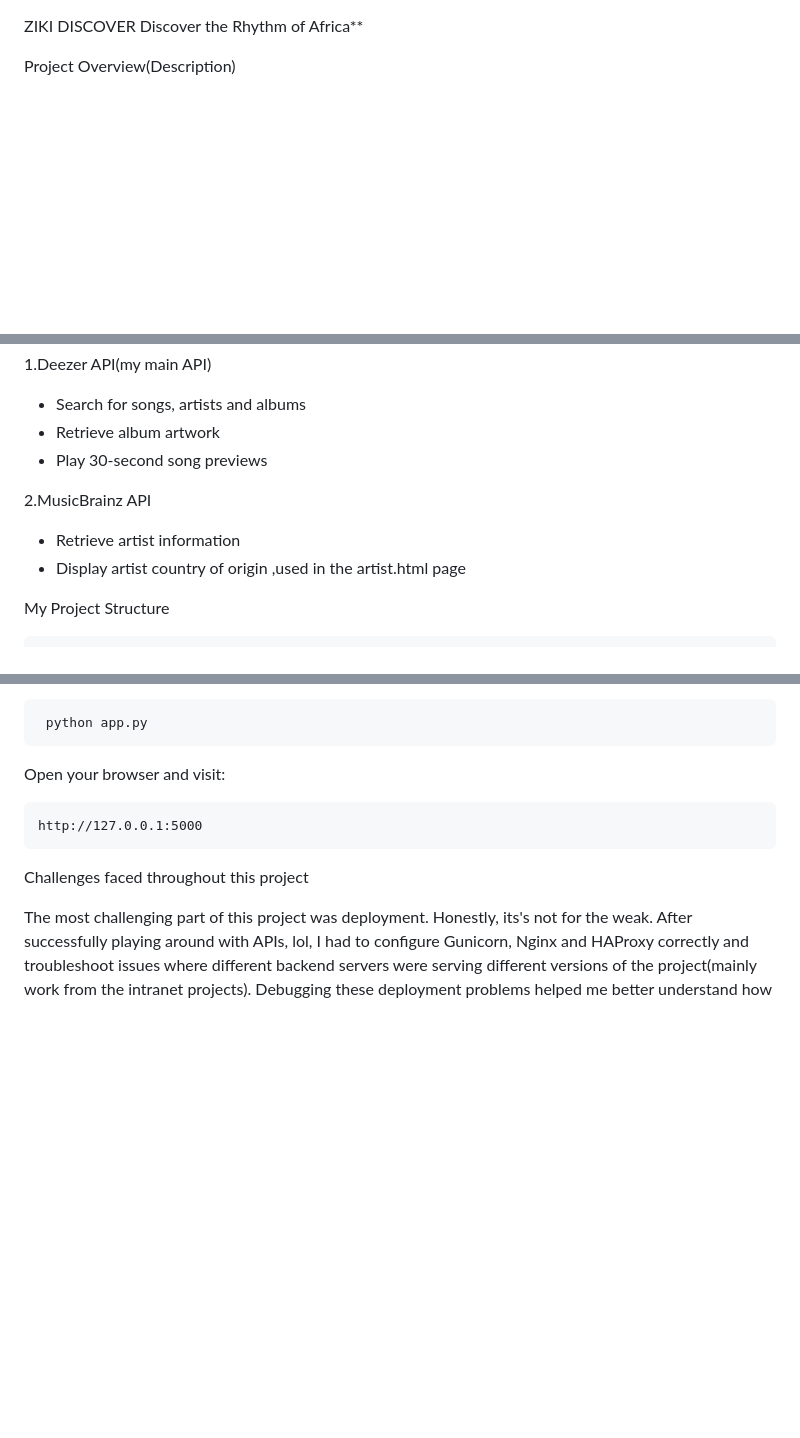
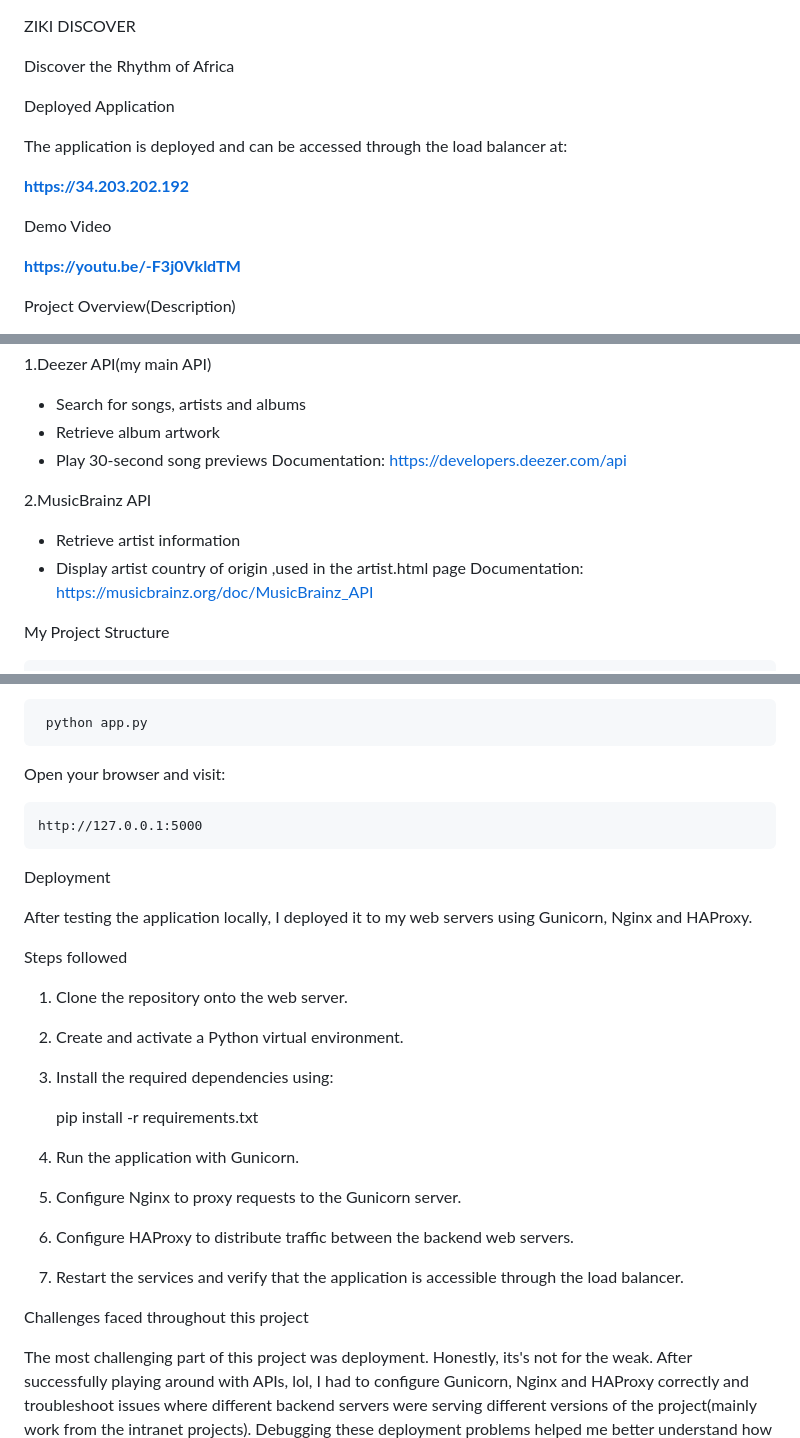
Before and after one commit to bbemigisha-ai/ziki_discover, a Markdown page: README.md, 3 parts joined by grey strips. Rendered like a GitHub page; blank space fills up the shorter version.

```diff
--- a/README.md
+++ b/README.md
@@ -1,5 +1,16 @@
 ZIKI DISCOVER
-Discover the Rhythm of Africa**
+
+Discover the Rhythm of Africa
+
+Deployed Application
+
+The application is deployed and can be accessed through the load balancer at:
+
+**https://34.203.202.192**
+
+Demo Video
+
+**https://youtu.be/-F3j0VkldTM**
 
 Project Overview(Description)
 
@@ -36,10 +47,14 @@ The idea behind this project was to create a simple and interactive platform tha
 - Search for songs, artists and albums
 - Retrieve album artwork
 - Play 30-second song previews
+Documentation:
+https://developers.deezer.com/api
 
 2.MusicBrainz API
 - Retrieve artist information
 - Display artist country of origin ,used in the artist.html page
+Documentation:
+https://musicbrainz.org/doc/MusicBrainz_API
 
 
 My Project Structure
@@ -91,6 +106,24 @@ Open your browser and visit:
     http://127.0.0.1:5000
 
 
+Deployment
+
+After testing the application locally, I deployed it to my web servers using Gunicorn, Nginx and HAProxy.
+
+Steps followed
+
+1. Clone the repository onto the web server.
+2. Create and activate a Python virtual environment.
+3. Install the required dependencies using:
+
+     pip install -r requirements.txt
+
+
+4. Run the application with Gunicorn.
+5. Configure Nginx to proxy requests to the Gunicorn server.
+6. Configure HAProxy to distribute traffic between the backend web servers.
+7. Restart the services and verify that the application is accessible through the load balancer.
+
  Challenges faced throughout this project
 
 The most challenging part of this project was deployment. Honestly, its's not for the weak. After successfully playing around with APIs, lol, I had to configure Gunicorn, Nginx and HAProxy correctly and troubleshoot issues where different backend servers were serving different versions of the project(mainly work from the intranet projects). Debugging these deployment problems helped me better understand how Flask applications are hosted in a production environment.
```
